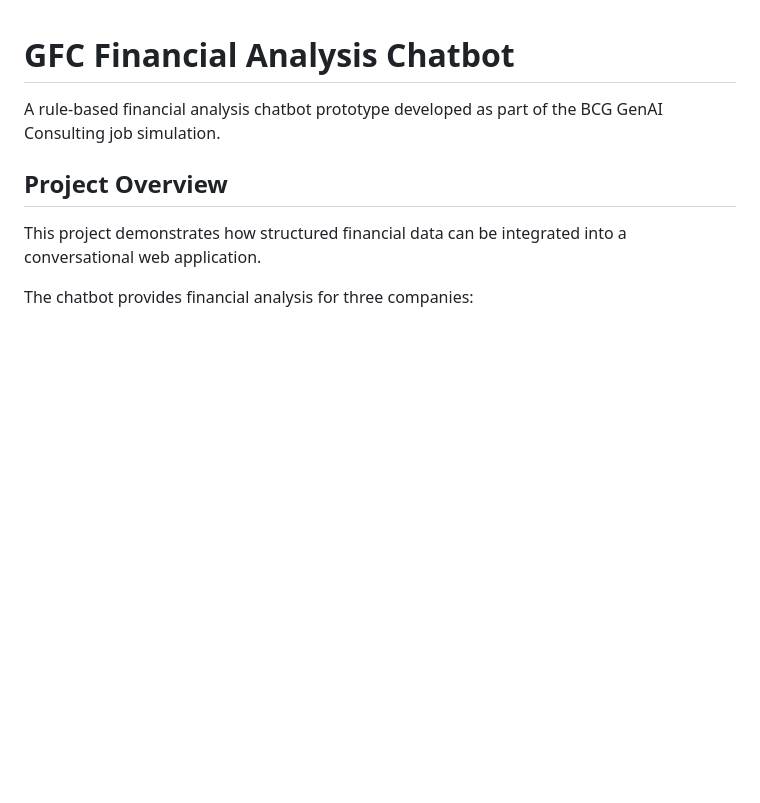
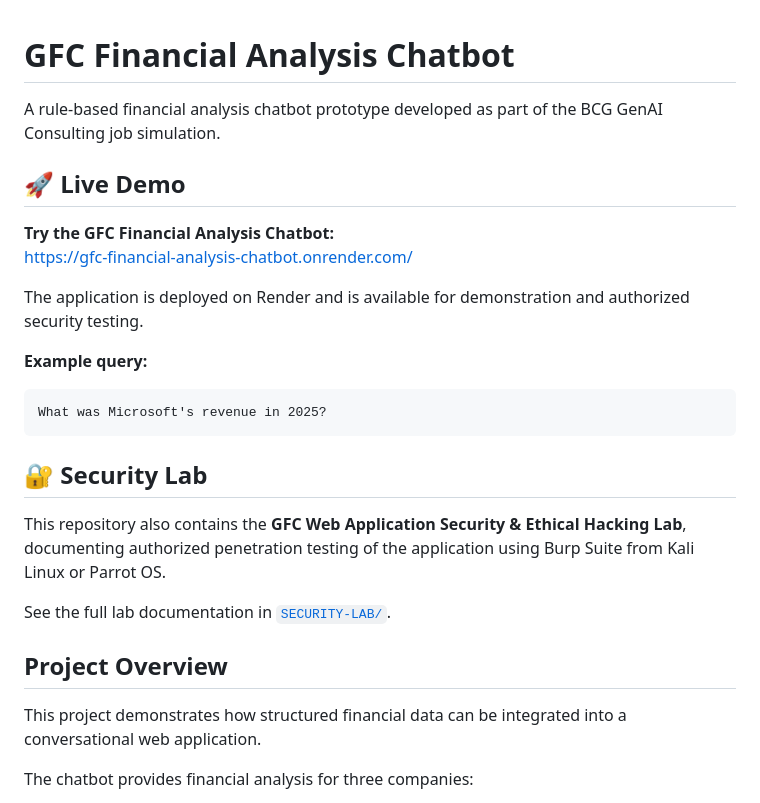
Before and after one commit to AgatuBot/GFC-Financial-Analysis-Chatbot, a Markdown page: README.md, the part around the change. Drawn GitHub-style; blank space fills up the shorter version.

Commit message:
Add live demo and security lab links

````diff
--- a/README.md
+++ b/README.md
@@ -1,6 +1,25 @@
 # GFC Financial Analysis Chatbot
 
 A rule-based financial analysis chatbot prototype developed as part of the BCG GenAI Consulting job simulation.
+
+## 🚀 Live Demo
+
+**Try the GFC Financial Analysis Chatbot:**
+https://gfc-financial-analysis-chatbot.onrender.com/
+
+The application is deployed on Render and is available for demonstration and authorized security testing.
+
+**Example query:**
+
+```text
+What was Microsoft's revenue in 2025?
+```
+
+## 🔐 Security Lab
+
+This repository also contains the **GFC Web Application Security & Ethical Hacking Lab**, documenting authorized penetration testing of the application using Burp Suite from Kali Linux or Parrot OS.
+
+See the full lab documentation in [`SECURITY-LAB/`](./SECURITY-LAB/).
 
 ## Project Overview
 
````
